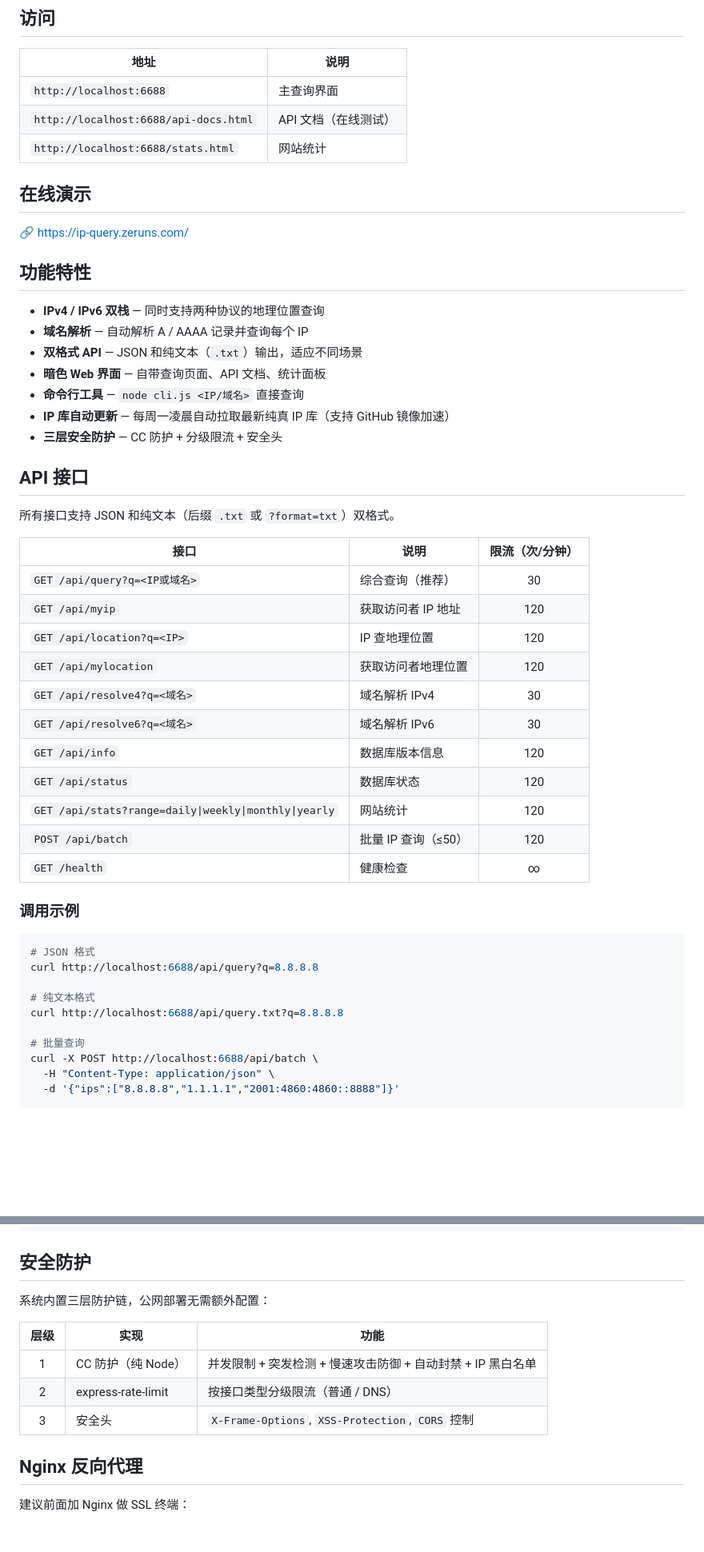
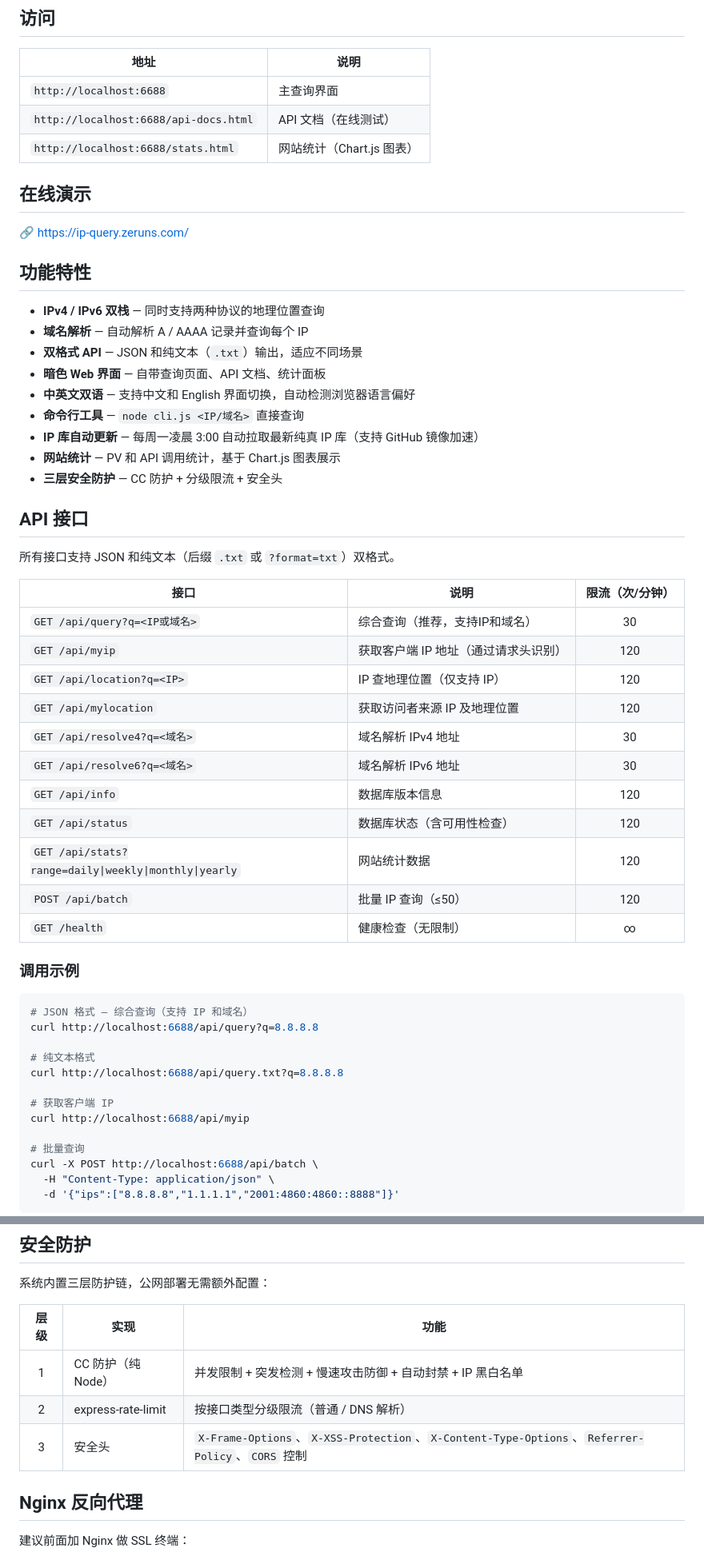
Before and after one commit to zeruns/ip-query-web, a Markdown page: README.md, 2 parts joined by grey strips. Shown at 80% size. Rendered like a GitHub page; blank space fills up the shorter version.

````diff
--- a/README.md
+++ b/README.md
@@ -63,7 +65,7 @@ docker compose up -d --build
 |------|------|
 | `http://localhost:6688` | 主查询界面 |
 | `http://localhost:6688/api-docs.html` | API 文档（在线测试） |
-| `http://localhost:6688/stats.html` | 网站统计 |
+| `http://localhost:6688/stats.html` | 网站统计（Chart.js 图表） |
 
 ## 在线演示
 
@@ -75,8 +77,10 @@ docker compose up -d --build
 - **域名解析** — 自动解析 A / AAAA 记录并查询每个 IP
 - **双格式 API** — JSON 和纯文本（`.txt`）输出，适应不同场景
 - **暗色 Web 界面** — 自带查询页面、API 文档、统计面板
+- **中英文双语** — 支持中文和 English 界面切换，自动检测浏览器语言偏好
 - **命令行工具** — `node cli.js <IP/域名>` 直接查询
-- **IP 库自动更新** — 每周一凌晨自动拉取最新纯真 IP 库（支持 GitHub 镜像加速）
+- **IP 库自动更新** — 每周一凌晨 3:00 自动拉取最新纯真 IP 库（支持 GitHub 镜像加速）
+- **网站统计** — PV 和 API 调用统计，基于 Chart.js 图表展示
 - **三层安全防护** — CC 防护 + 分级限流 + 安全头
 
 ## API 接口
@@ -85,26 +89,29 @@ docker compose up -d --build
 
 | 接口 | 说明 | 限流（次/分钟） |
 |------|------|:---:|
-| `GET /api/query?q=<IP或域名>` | 综合查询（推荐） | 30 |
-| `GET /api/myip` | 获取访问者 IP 地址 | 120 |
-| `GET /api/location?q=<IP>` | IP 查地理位置 | 120 |
-| `GET /api/mylocation` | 获取访问者地理位置 | 120 |
-| `GET /api/resolve4?q=<域名>` | 域名解析 IPv4 | 30 |
-| `GET /api/resolve6?q=<域名>` | 域名解析 IPv6 | 30 |
+| `GET /api/query?q=<IP或域名>` | 综合查询（推荐，支持IP和域名） | 30 |
+| `GET /api/myip` | 获取客户端 IP 地址（通过请求头识别） | 120 |
+| `GET /api/location?q=<IP>` | IP 查地理位置（仅支持 IP） | 120 |
+| `GET /api/mylocation` | 获取访问者来源 IP 及地理位置 | 120 |
+| `GET /api/resolve4?q=<域名>` | 域名解析 IPv4 地址 | 30 |
+| `GET /api/resolve6?q=<域名>` | 域名解析 IPv6 地址 | 30 |
 | `GET /api/info` | 数据库版本信息 | 120 |
-| `GET /api/status` | 数据库状态 | 120 |
-| `GET /api/stats?range=daily\|weekly\|monthly\|yearly` | 网站统计 | 120 |
+| `GET /api/status` | 数据库状态（含可用性检查） | 120 |
+| `GET /api/stats?range=daily\|weekly\|monthly\|yearly` | 网站统计数据 | 120 |
 | `POST /api/batch` | 批量 IP 查询（≤50） | 120 |
-| `GET /health` | 健康检查 | ∞ |
+| `GET /health` | 健康检查（无限制） | ∞ |
 
 ### 调用示例
 
 ```bash
-# JSON 格式
+# JSON 格式 — 综合查询（支持 IP 和域名）
 curl http://localhost:6688/api/query?q=8.8.8.8
 
 # 纯文本格式
 curl http://localhost:6688/api/query.txt?q=8.8.8.8
+
+# 获取客户端 IP
+curl http://localhost:6688/api/myip
 
 # 批量查询
 curl -X POST http://localhost:6688/api/batch \
@@ -204,8 +221,8 @@ CC_BLOCK_DURATION=30000
 | 层级 | 实现 | 功能 |
 |:---:|------|------|
 | 1 | CC 防护（纯 Node） | 并发限制 + 突发检测 + 慢速攻击防御 + 自动封禁 + IP 黑白名单 |
-| 2 | express-rate-limit | 按接口类型分级限流（普通 / DNS） |
-| 3 | 安全头 | `X-Frame-Options`, `XSS-Protection`, `CORS` 控制 |
+| 2 | express-rate-limit | 按接口类型分级限流（普通 / DNS 解析） |
+| 3 | 安全头 | `X-Frame-Options`、`X-XSS-Protection`、`X-Content-Type-Options`、`Referrer-Policy`、`CORS` 控制 |
 
 ## Nginx 反向代理
 
````
Also changed, not shown: other parts of README.md (+36 -15 lines), README_EN.md (added, +326 -0 lines).
